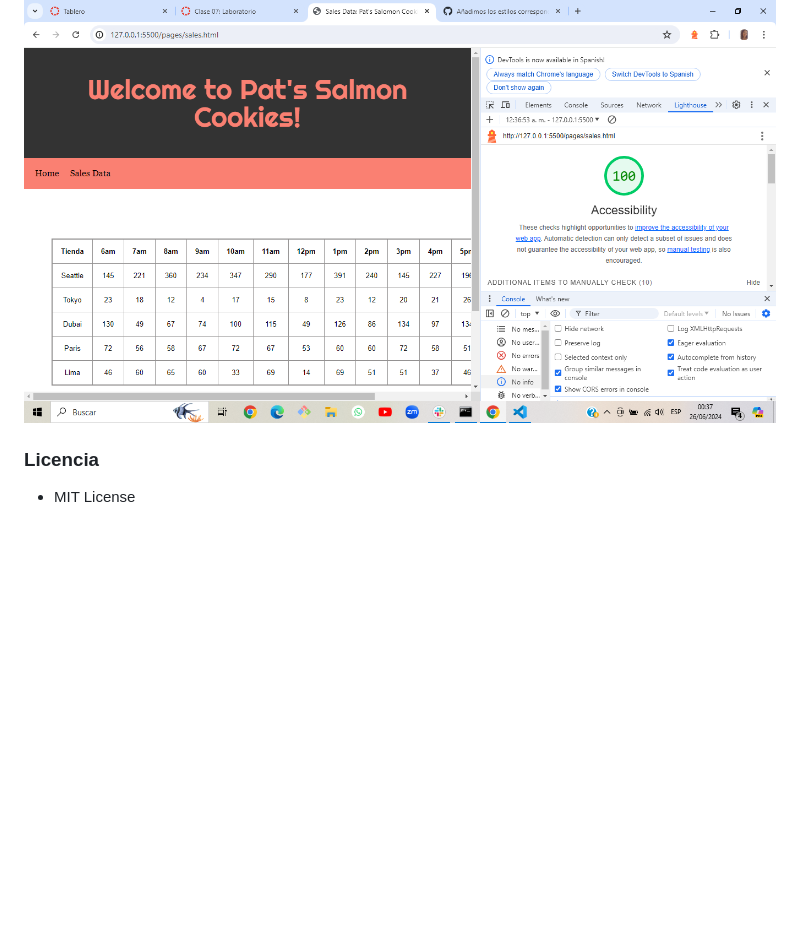
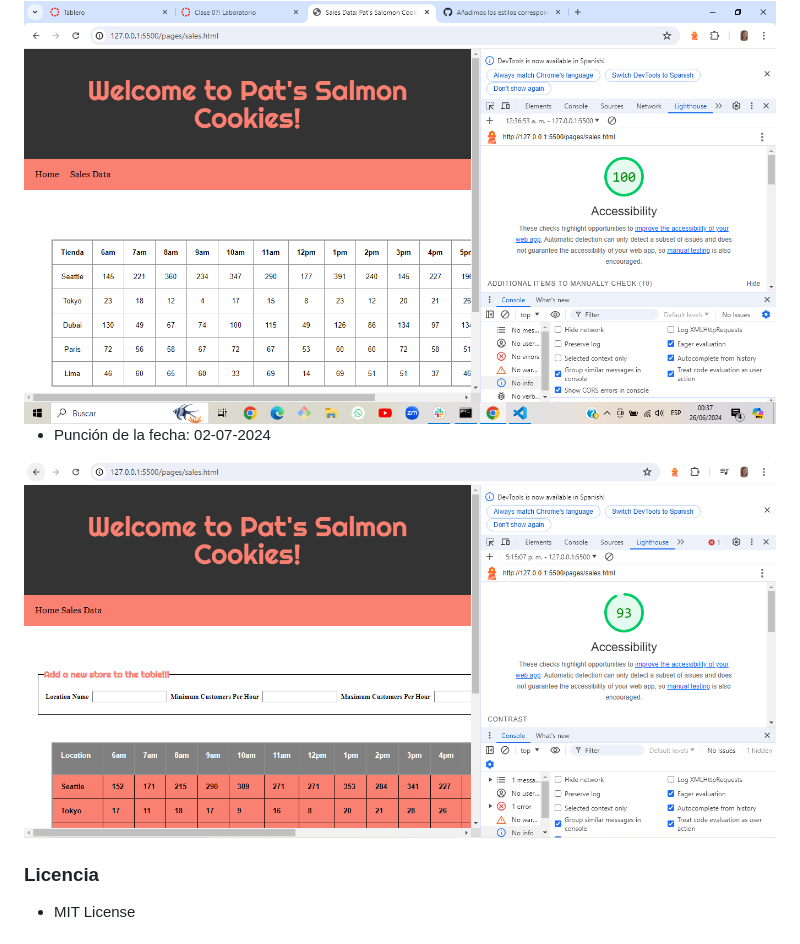
Before and after one commit to Nancy-Trigoso/cookie-stand, a Markdown page: README.md, the part around the change. GitHub-like rendering; pictures changed too: img/Lab09.PNG (added); blank space fills up the shorter version.

Commit message:
Algunos ajustes en Js,  Readme y CSS

```diff
--- a/README.md
+++ b/README.md
@@ -36,6 +36,10 @@ Esta es una página web de desmotración conceptual que calcula el número de ga
 
 <img alt="puntaje2" src="/img/Lab07.PNG">
 
++ Punción de la fecha: 02-07-2024
+
+<img alt="puntaje2" src="/img/Lab09.PNG">
+
 ### Licencia
 
 * MIT License
```
Also changed, not shown: 2 other files.
